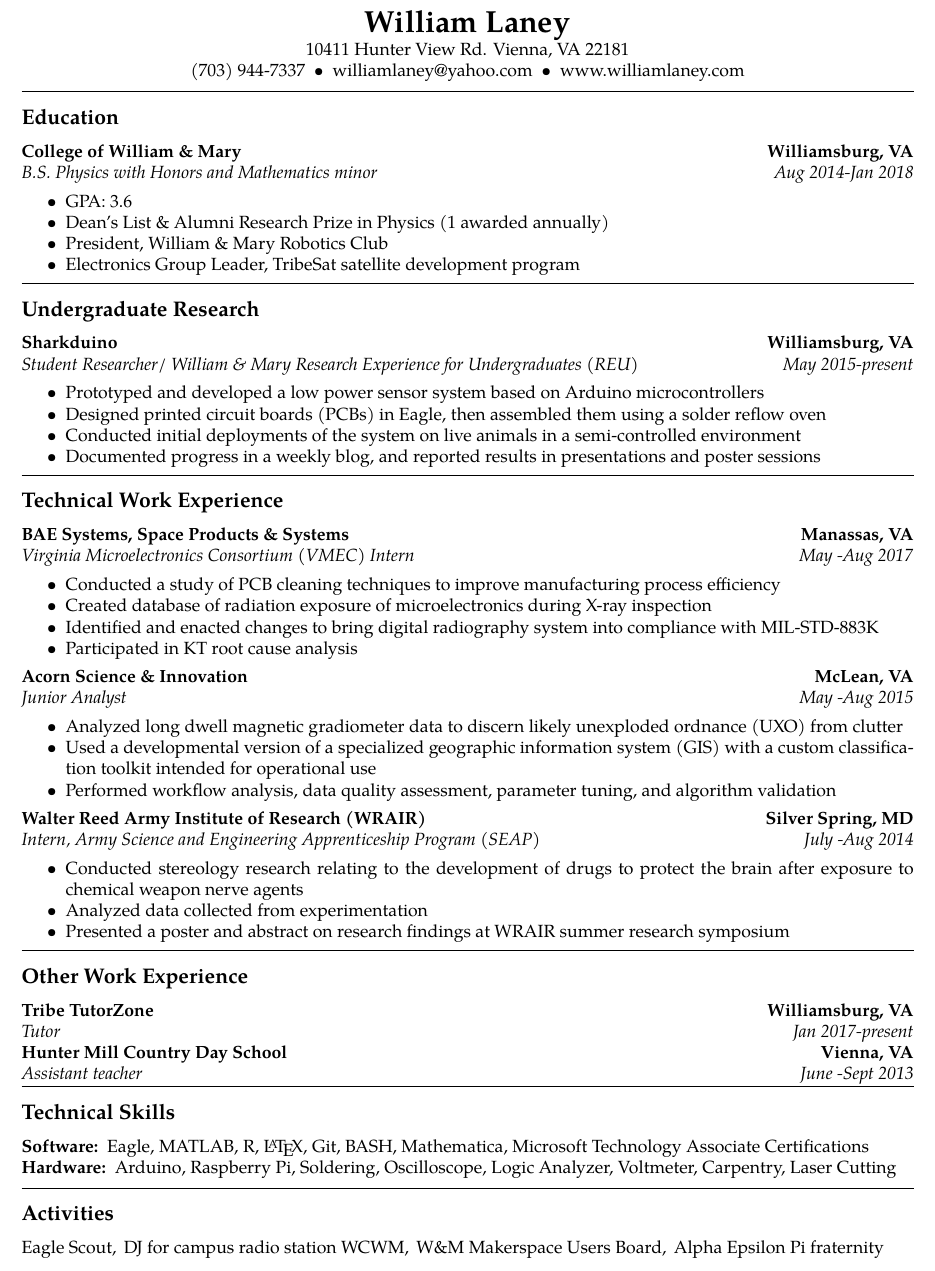
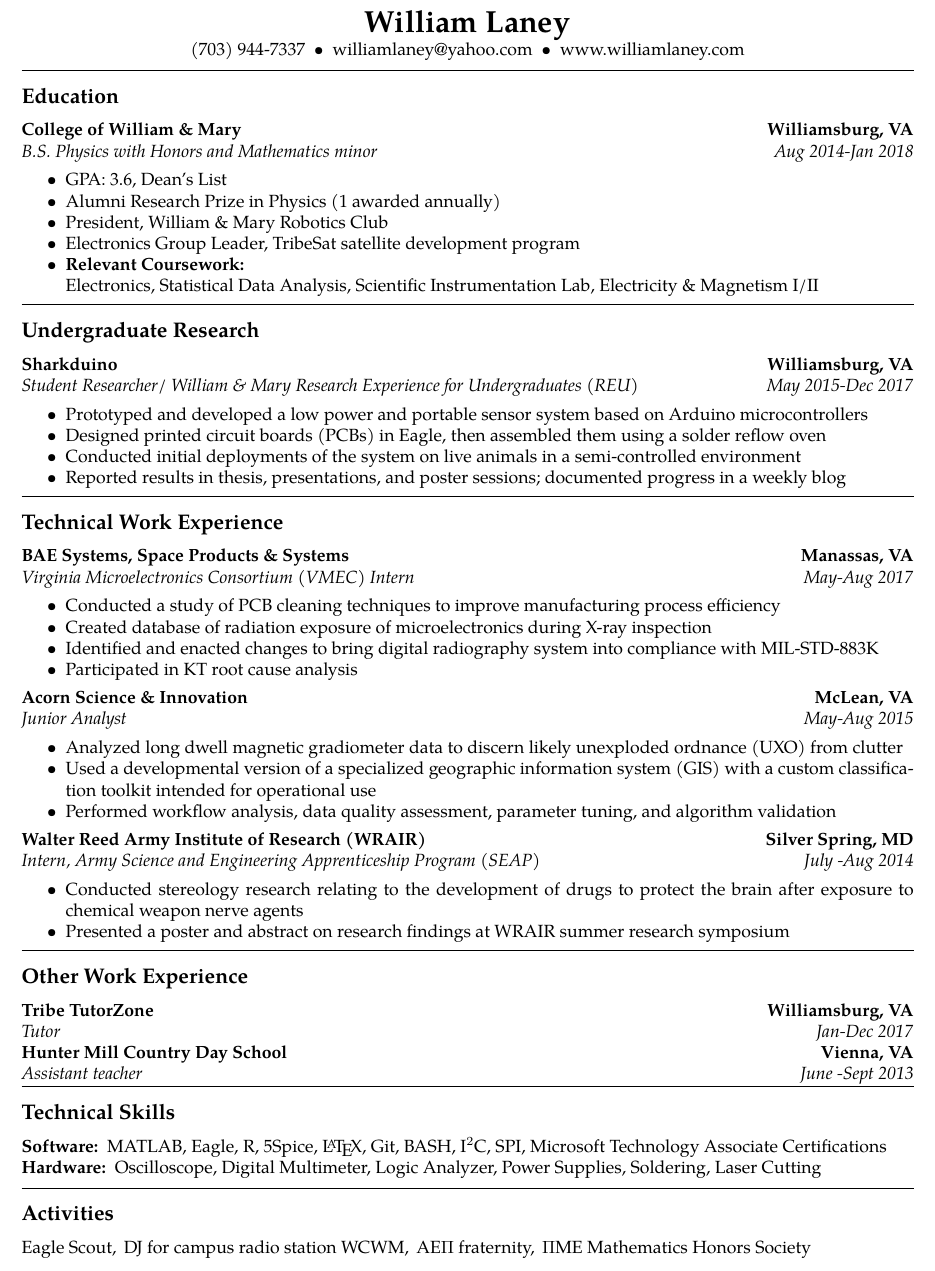
Before and after one commit to WLaney/WLaney.github.io, a LaTeX CV (Laney Resume.tex): part of the page, cut so that both start at the same text. Compiled offline with pdfLaTeX.

Commit message:
updated resume

```diff
--- a/Laney Resume.tex
+++ b/Laney Resume.tex
@@ -45,9 +45,6 @@
 \begin{center}
 {\LARGE \textbf{William Laney}}\\
 \vspace{0.1em}
-10411 Hunter View Rd.
-Vienna, VA 22181
-\\
 (703) 944-7337\ \ \textbullet
 \ \ williamlaney@yahoo.com\ \ \textbullet
 \ \ www.williamlaney.com
@@ -65,11 +62,12 @@
 		{\emph{B.S. Physics with Honors and Mathematics minor}}
 		{\emph{Aug 2014-Jan 2018}}
 	\begin{itemize*}
-		\item GPA: 3.6
-		\item Dean's List \& Alumni Research Prize in Physics (1 awarded annually)
+		\item GPA: 3.6, Dean's List
+		\item Alumni Research Prize in Physics (1 awarded annually)
 		\item President, William \& Mary Robotics Club
 		\item Electronics Group Leader, TribeSat satellite development program
-		%\item Member of W\&M Makerspace Users Board
+		\item \textbf{Relevant Coursework:} \\
+		Electronics, Statistical Data Analysis, Scientific Instrumentation Lab, Electricity \& Magnetism I/II
 	\end{itemize*}
 
 \hrule
@@ -82,12 +80,12 @@
 	\\
 	\headerrow
 		{\emph{Student Researcher/ William \& Mary Research Experience for Undergraduates (REU)}}
-		{\emph{May 2015-present}}
+		{\emph{May 2015-Dec 2017}}
 	\begin{itemize*}
-	\item Prototyped and developed a low power sensor system based on Arduino microcontrollers
+	\item Prototyped and developed a low power and portable sensor system based on Arduino microcontrollers
 	\item Designed printed circuit boards (PCBs) in Eagle, then assembled them using a solder reflow oven
 	\item Conducted initial deployments of the system on live animals in a semi-controlled environment
-	\item Documented progress in a weekly blog, and reported results in presentations and poster sessions
+	\item Reported results in thesis, presentations, and poster sessions; documented progress in a weekly blog
 	\end{itemize*}
 
 \hrule
@@ -129,7 +127,6 @@
 		{\emph{July -Aug 2014}}
 	\begin{itemize*}
 		\item Conducted stereology research relating to the development of drugs to protect the brain after exposure to chemical weapon nerve agents
-		\item Analyzed data collected from experimentation
 		\item Presented a poster and abstract on research findings at WRAIR summer research symposium
 	\end{itemize*}
 
@@ -143,7 +140,7 @@
 	\\
 	\headerrow
 		{\emph{Tutor}}
-		{\emph{Jan 2017-present}}
+		{\emph{Jan-Dec 2017}}
 	\headerrow
 		{\textbf{Hunter Mill Country Day School}}
 		{\textbf{Vienna, VA}}
@@ -160,13 +157,13 @@
 \hyphenpenalty=1000
 \begin{description*}
 	\item[Software:]
-	Eagle, MATLAB, R, \LaTeX, Git, BASH, Mathematica, Microsoft Technology Associate Certifications
+	MATLAB, Eagle, R, 5Spice, \LaTeX, Git, BASH, I$^2$C, SPI, Microsoft Technology Associate Certifications
 	\item[Hardware:]
-	Arduino, Raspberry Pi, Soldering, Oscilloscope, Logic Analyzer, Voltmeter, Carpentry, Laser Cutting
+	Oscilloscope, Digital Multimeter, Logic Analyzer, Power Supplies, Soldering, Laser Cutting
 \end{description*}
 
 \hrule
 \vspace{-0.4em}
 \subsection*{Activities}
-\indent Eagle Scout,\, DJ for campus radio station WCWM,\, W\&M Makerspace Users Board,\, Alpha Epsilon Pi fraternity
+\indent Eagle Scout,\, DJ for campus radio station WCWM,\, AE$\Pi$ fraternity,\, $\Pi$ME Mathematics Honors Society
 \end{document}
```
Also changed, not shown: Laney Resume.pdf, Laney Resume.tex (4 more changed lines).
